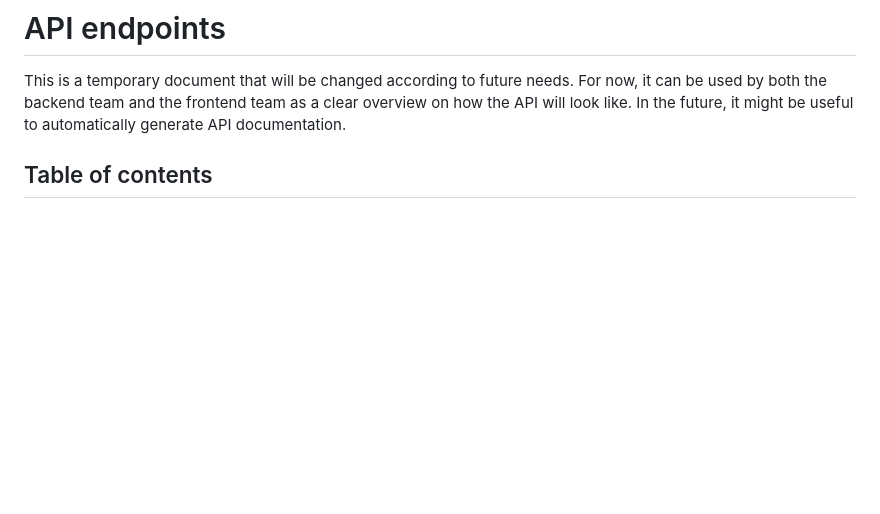
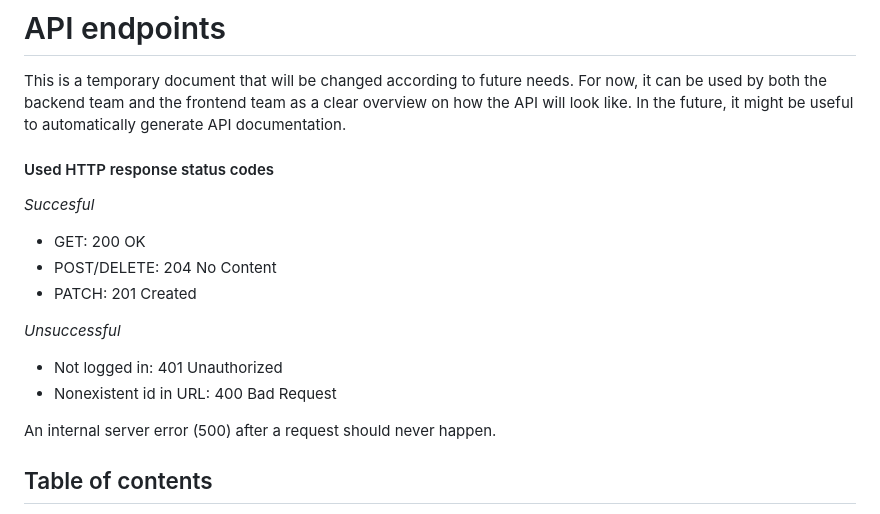
Before and after one commit to SELab-2/Dr-Trottoir-4, a Markdown page: readme/api-endpoints.md, the part around the change. Drawn GitHub-style; blank space fills up the shorter version.

Commit message:
Added HTTP status codes to api endpoints documentation (#29)

```diff
--- a/readme/api-endpoints.md
+++ b/readme/api-endpoints.md
@@ -4,6 +4,21 @@ This is a temporary document that will be changed according to future needs.
 For now, it can be used by both the backend team and the frontend team as a clear overview on how the API will look
 like.
 In the future, it might be useful to automatically generate API documentation.
+
+#### Used HTTP response status codes
+
+_Succesful_
+
+* GET: 200 OK
+* POST/DELETE: 204 No Content
+* PATCH: 201 Created
+
+_Unsuccessful_
+
+* Not logged in: 401 Unauthorized
+* Nonexistent id in URL: 400 Bad Request
+
+An internal server error (500) after a request should never happen.
 
 ## Table of contents
 
```
